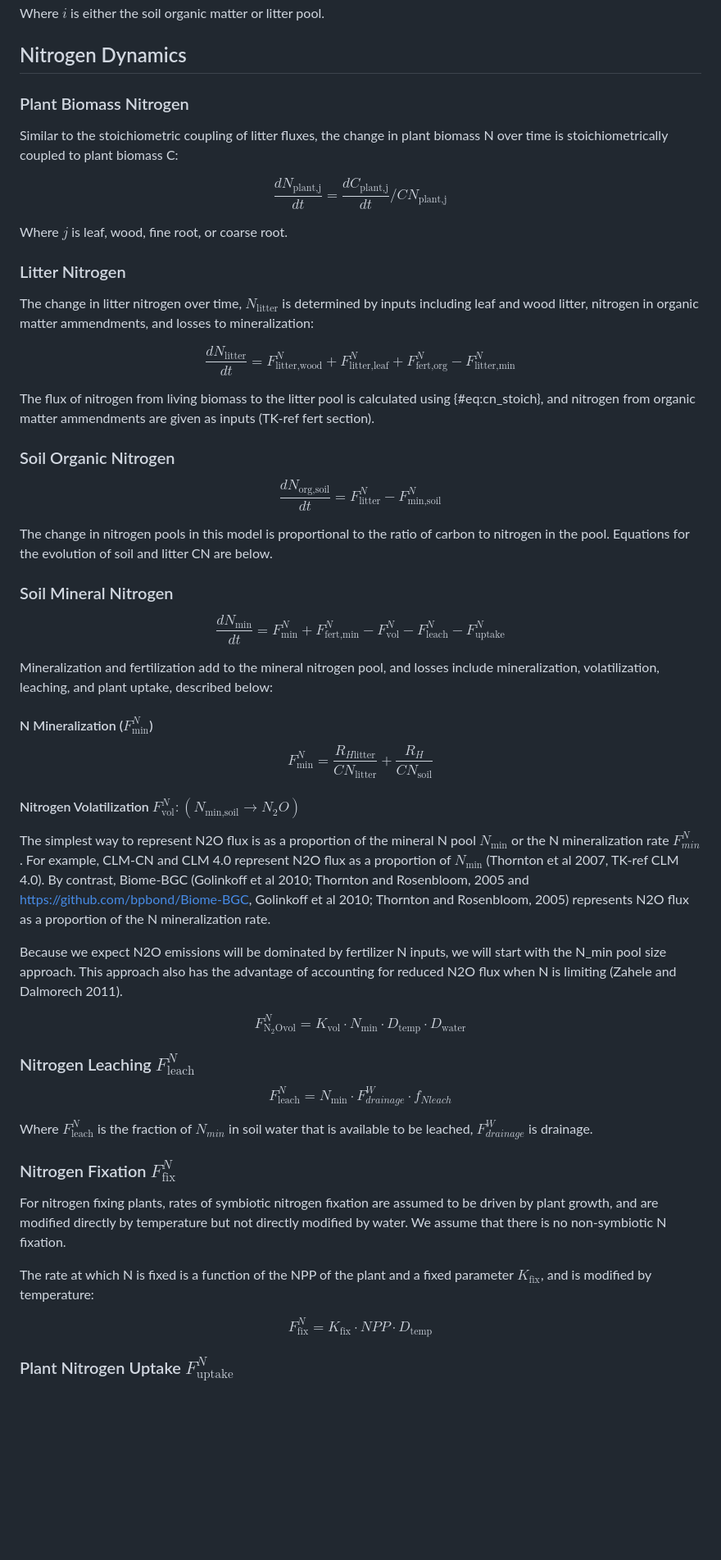
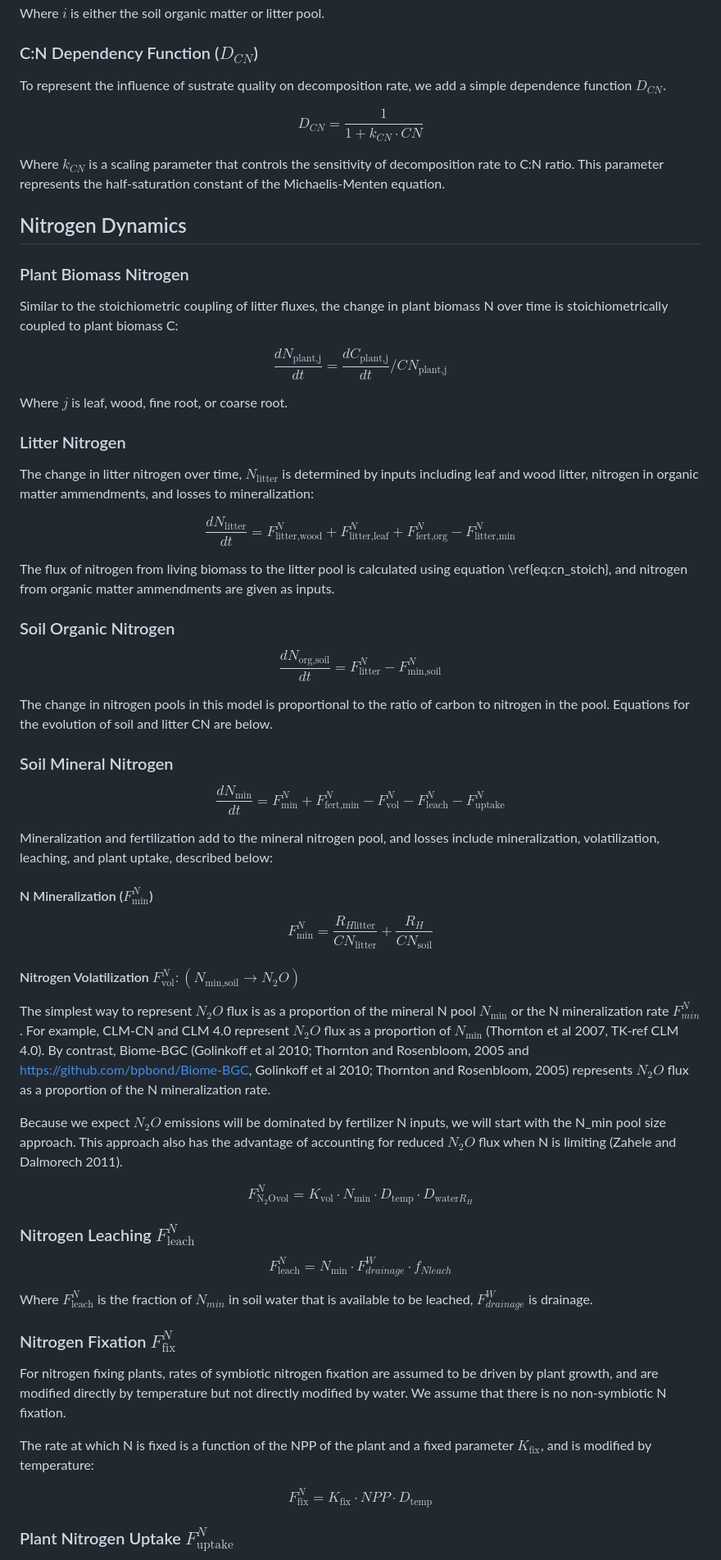
Before and after one commit to PecanProject/sipnet, a Markdown page: sipnet-model-description/model-structure.md, the part around the change printed below. Shown: that part at 82% size. Drawn GitHub-style; blank space fills up the shorter version.

Commit message:
update formatting of math and tables, add notes & clarify descriptions

```diff
--- a/sipnet-model-description/model-structure.md
+++ b/sipnet-model-description/model-structure.md
@@ -219,6 +228,15 @@ $$
 
 Where $i$ is either the soil organic matter or litter pool.
 
+### C:N Dependency Function ($D_{\textit{CN}}$)
+
+To represent the influence of sustrate quality on decomposition rate, we add a simple dependence function $D_{\textit{CN}}$.
+
+$$
+D_{\textit{CN}} = \frac{1}{1+k_\textit{CN} \cdot \textit{CN}} \tag{11}\label{eq:cn_dep}
+$$
+
+Where $k_\textit{CN}$ is a scaling parameter that controls the sensitivity of decomposition rate to C:N ratio. This parameter represents the half-saturation constant of the Michaelis-Menten equation.
 
 ## Nitrogen Dynamics
 
@@ -227,7 +245,7 @@ Where $i$ is either the soil organic matter or litter pool.
 Similar to the stoichiometric coupling of litter fluxes, the change in plant biomass N over time is stoichiometrically coupled to plant biomass C:
 
 $$
-\frac{dN_{\text{plant,j}}}{dt} = \frac{dC_{\text{plant,j}}}{dt} / \mathit{CN}_{\text{plant,j}} \label{eq:plant_n}
+\frac{dN_{\text{plant,j}}}{dt} = \frac{dC_{\text{plant,j}}}{dt} / \mathit{CN}_{\text{plant,j}} \tag{12}\label{eq:plant_n}
 $$
 
 Where $j$ is leaf, wood, fine root, or coarse root.
@@ -243,17 +261,17 @@ $$
   F^N_{\text{litter,wood}} +
   F^N_{\text{litter,leaf}} +
   F^N_\text{fert,org} -
-  F^N_\text{litter,min}
+  F^N_\text{litter,min} \tag{13}\label{eq:litter_dndt}
 $$
 
-The flux of nitrogen from living biomass to the litter pool is calculated using {#eq:cn_stoich}, and nitrogen from organic matter ammendments are given as inputs (TK-ref fert section).
+The flux of nitrogen from living biomass to the litter pool is calculated using equation \ref{eq:cn_stoich}, and nitrogen from organic matter ammendments are given as inputs.
 
 ### Soil Organic Nitrogen
 
 $$
 \frac{dN_\text{org,soil}}{dt} =
    F^N_\text{litter} -
-   F^N_\text{min,soil}
+   F^N_\text{min,soil} \tag{14}\label{eq:org_soil_dndt}
 $$
 
 The change in nitrogen pools in this model is proportional to the ratio of carbon to nitrogen in the pool. Equations for the evolution of soil and litter CN are below.
@@ -267,6 +285,7 @@ $$
   F^N_\mathrm{vol} -
   F^N_\text{leach} -
   F^N_\text{uptake}
+  \tag{15}\label{eq:mineral_n_dndt}
 $$
 
 Mineralization and fertilization add to the mineral nitrogen pool, and losses include mineralization, volatilization, leaching, and plant uptake, described below:
@@ -276,24 +295,24 @@ Mineralization and fertilization add to the mineral nitrogen pool, and losses in
 $$
 F^N_\text{min} =
   \frac{R_{H\text{litter}}}{\mathit{CN}_{\text{litter}}} +
-  \frac{R_H}{\mathit{CN}_{\text{soil}}}
+  \frac{R_H}{\mathit{CN}_{\text{soil}}} \tag{16}\label{eq:n_min}
 $$
 
 #### Nitrogen Volatilization $F^N_\text{vol}: (N_\text{min,soil} \rightarrow N_2O)$
 
 
-The simplest way to represent N2O flux is as a proportion of the mineral N pool $N_\text{min}$ or the N mineralization rate $F^N_{min}$. For example, CLM-CN and CLM 4.0 represent N2O flux as a proportion of $N_\text{min}$ (Thornton et al 2007, TK-ref CLM 4.0). By contrast, Biome-BGC (Golinkoff et al 2010; Thornton and Rosenbloom, 2005 and https://github.com/bpbond/Biome-BGC, Golinkoff et al 2010; Thornton and Rosenbloom, 2005) represents N2O flux as a proportion of the N mineralization rate.
+The simplest way to represent $N_2O$ flux is as a proportion of the mineral N pool $N_\text{min}$ or the N mineralization rate $F^N_{min}$. For example, CLM-CN and CLM 4.0 represent $N_2O$ flux as a proportion of $N_\text{min}$ (Thornton et al 2007, TK-ref CLM 4.0). By contrast, Biome-BGC (Golinkoff et al 2010; Thornton and Rosenbloom, 2005 and https://github.com/bpbond/Biome-BGC, Golinkoff et al 2010; Thornton and Rosenbloom, 2005) represents $N_2O$ flux as a proportion of the N mineralization rate.
 
-Because we expect N2O emissions will be dominated by fertilizer N inputs, we will start with the N_min pool size approach. This approach also has the advantage of accounting for reduced N2O flux when N is limiting (Zahele and Dalmorech 2011).
+Because we expect $N_2O$ emissions will be dominated by fertilizer N inputs, we will start with the N_min pool size approach. This approach also has the advantage of accounting for reduced $N_2O$ flux when N is limiting (Zahele and Dalmorech 2011).
 
 $$
-F^N_\mathrm{N_2O vol} = K_\text{vol} \cdot N_\text{min} \cdot D_{\text{temp}} \cdot D_{\text{water}}
+F^N_\mathrm{N_2O vol} = K_\text{vol} \cdot N_\text{min} \cdot D_{\text{temp}} \cdot D_{\text{water}R_H} \tag{17}\label{eq:n2o_vol}
 $$
 
 ### Nitrogen Leaching $F^N_\text{leach}$
 
 $$
-F^N_\text{leach} = N_\text{min} \cdot F^W_{drainage} \cdot f_{N leach}
+F^N_\text{leach} = N_\text{min} \cdot F^W_{drainage} \cdot f_{N leach} \tag{18}\label{eq:n_leach}
 $$
 
 Where $F^N_\text{leach}$ is the fraction of $N_{min}$ in soil water that is available to be leached, $F^W_{drainage}$ is drainage.
@@ -305,7 +324,7 @@ For nitrogen fixing plants, rates of symbiotic nitrogen fixation are assumed to
 The rate at which N is fixed is a function of the NPP of the plant and a fixed parameter $K_\text{fix}$, and is modified by temperature:
 
 $$
-F^N_\text{fix} = K_\text{fix} \cdot NPP  \cdot D_{\text{temp}}
+F^N_\text{fix} = K_\text{fix} \cdot NPP  \cdot D_{\text{temp}} \tag{19}\label{eq:n_fix}
 $$
 
 
```
Also changed, not shown: other parts of sipnet-model-description/model-structure.md (+51 -44 lines).
